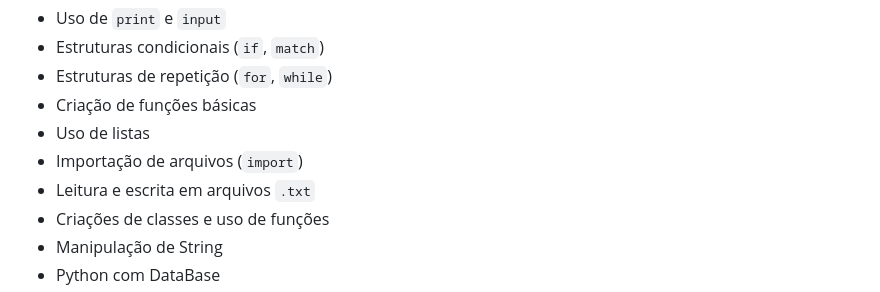
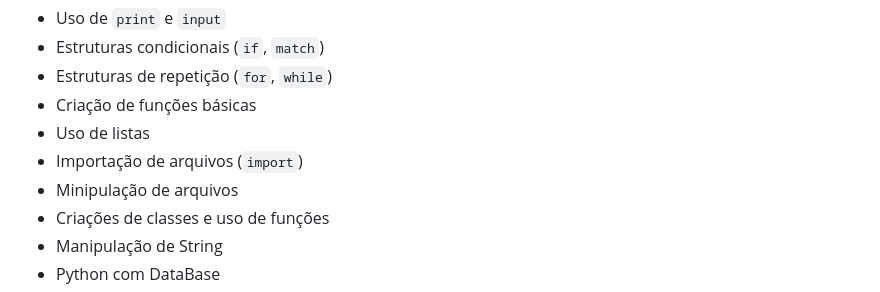
Before and after one commit to SDinee/FaculdadeADS, a Markdown page: README.md, the part around the change. Rendered like a GitHub page.

Commit message:
Update Python section in README.md to clarify file manipulation description

```diff
--- a/README.md
+++ b/README.md
@@ -81,7 +81,7 @@ Estudos voltados para construção de base lógica utilizando Python.
 - Criação de funções básicas
 - Uso de listas
 - Importação de arquivos (`import`)
-- Leitura e escrita em arquivos `.txt`
+- Minipulação de arquivos
 - Criações de classes e uso de funções
 - Manipulação de String
 - Python com DataBase
```
